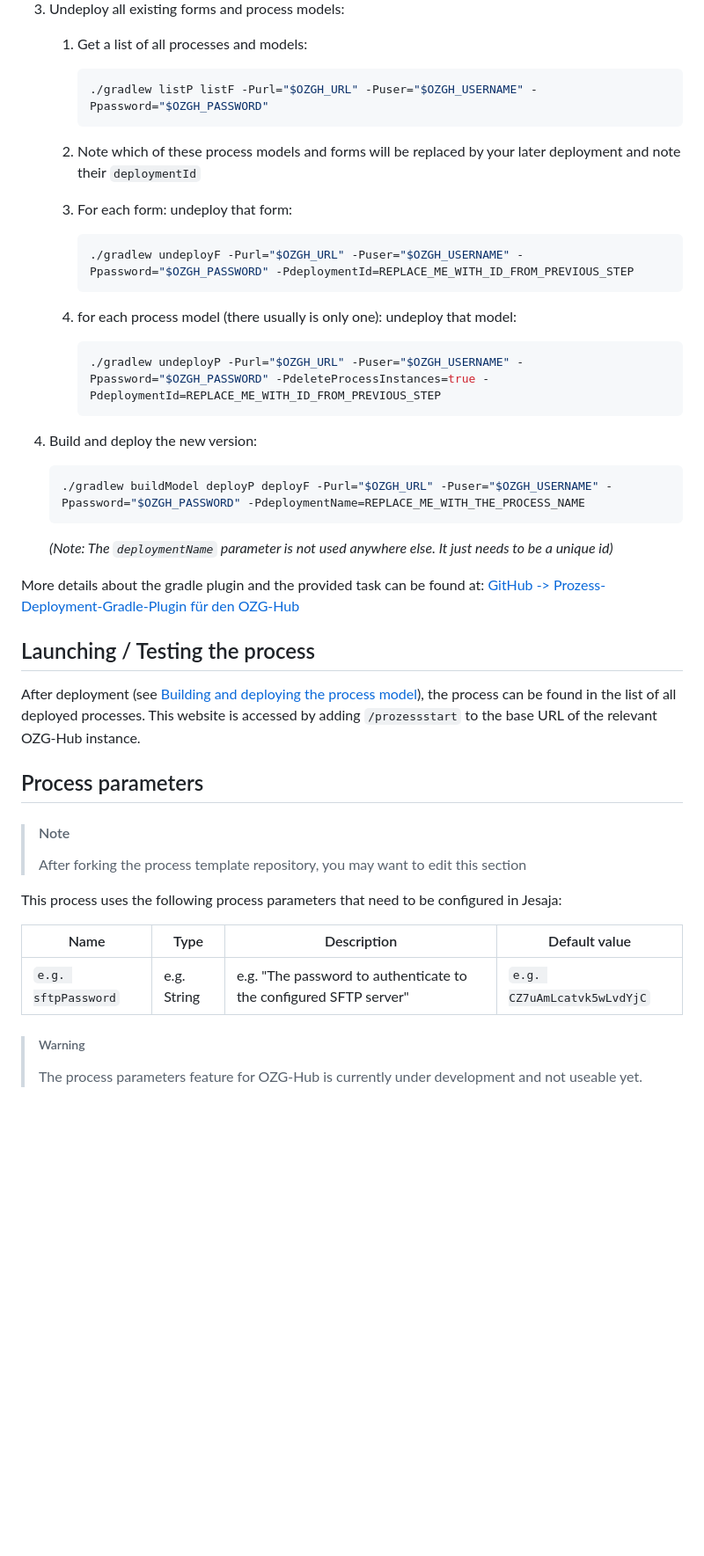
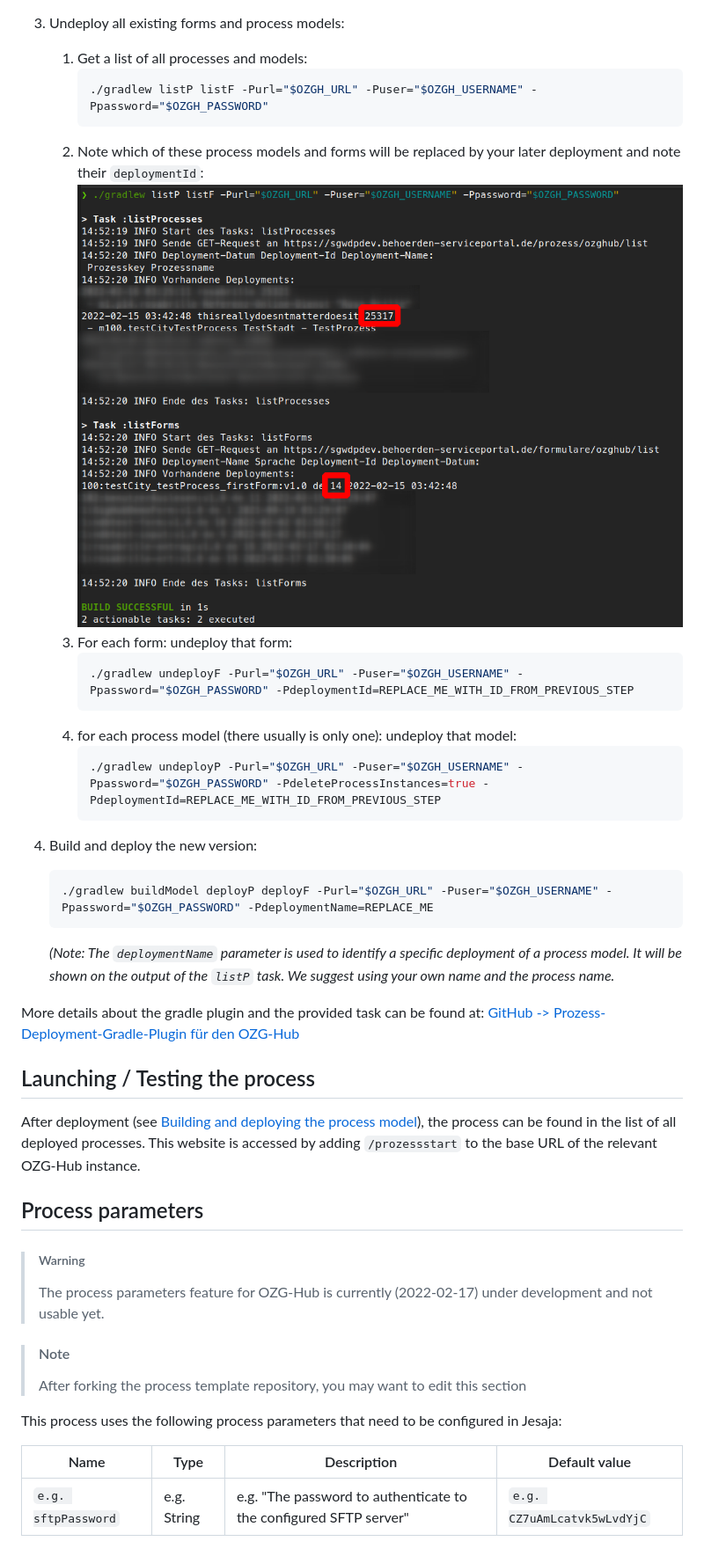
Before and after one commit to OZG-Hub/ozghub-process-template, a Markdown page: README.md, the part around one of its changes. Shown at 88% size. GitHub-like rendering; pictures changed too: documentation/where-to-find-deployment-id.png (added); blank space fills up the shorter version.

Commit message:
Improve documentation

````diff
--- a/README.md
+++ b/README.md
@@ -48,28 +48,22 @@ The build pipeline is managed via gradle (and the included gradle wrapper `gradl
       ```bash
       ./gradlew listP listF -Purl="$OZGH_URL" -Puser="$OZGH_USERNAME" -Ppassword="$OZGH_PASSWORD"
       ```
-
-   1. Note which of these process models and forms will be replaced by your later deployment and note their `deploymentId`
-
+   1. Note which of these process models and forms will be replaced by your later deployment and note their `deploymentId`:
+      ![For processes, the deployment ID is located in the rightmost column. For forms right of the form language.](documentation/where-to-find-deployment-id.png)
    1. For each form: undeploy that form:
-
       ```bash
       ./gradlew undeployF -Purl="$OZGH_URL" -Puser="$OZGH_USERNAME" -Ppassword="$OZGH_PASSWORD" -PdeploymentId=REPLACE_ME_WITH_ID_FROM_PREVIOUS_STEP
       ```
-
    1. for each process model (there usually is only one): undeploy that model:
-
       ```bash
       ./gradlew undeployP -Purl="$OZGH_URL" -Puser="$OZGH_USERNAME" -Ppassword="$OZGH_PASSWORD" -PdeleteProcessInstances=true -PdeploymentId=REPLACE_ME_WITH_ID_FROM_PREVIOUS_STEP
       ```
-
 1. Build and deploy the new version:
-
    ```bash
-   ./gradlew buildModel deployP deployF -Purl="$OZGH_URL" -Puser="$OZGH_USERNAME" -Ppassword="$OZGH_PASSWORD" -PdeploymentName=REPLACE_ME_WITH_THE_PROCESS_NAME
+   ./gradlew buildModel deployP deployF -Purl="$OZGH_URL" -Puser="$OZGH_USERNAME" -Ppassword="$OZGH_PASSWORD" -PdeploymentName=REPLACE_ME
    ```
 
-   *(Note: The `deploymentName` parameter is not used anywhere else. It just needs to be a unique id)*
+   *(Note: The `deploymentName` parameter is used to identify a specific deployment of a process model. It will be shown on the output of the `listP` task. We suggest using your own name and the process name.*
 
 More details about the gradle plugin and the provided task can be found at: [GitHub -> Prozess-Deployment-Gradle-Plugin für den OZG-Hub](https://github.com/OZG-Hub/ozghub-prozess-gradle-plugin)
 
@@ -79,18 +73,16 @@ After deployment (see [Building and deploying the process model](#Building-and-d
 
 ## Process parameters
 
+> ##### Warning
+>
+> The process parameters feature for OZG-Hub is currently (2022-02-17) under development and not usable yet.
+
 > #### Note
 >
 > After forking the process template repository, you may want to edit this section
 
 This process uses the following process parameters that need to be configured in Jesaja:
 
-| Name                | Type        | Description                                                  | Default value               |
-| ------------------- | ----------- | ------------------------------------------------------------ | --------------------------- |
+| Name                | Type        | Description                                                       | Default value               |
+|---------------------|-------------|-------------------------------------------------------------------|-----------------------------|
 | `e.g. sftpPassword` | e.g. String | e.g. "The password to authenticate to the configured SFTP server" | `e.g. CZ7uAmLcatvk5wLvdYjC` |
-
-> ##### Warning
->
-> The process parameters feature for OZG-Hub is currently under development and not useable yet.
-
->
````
Also changed, not shown: other parts of README.md (+17 -17 lines).
